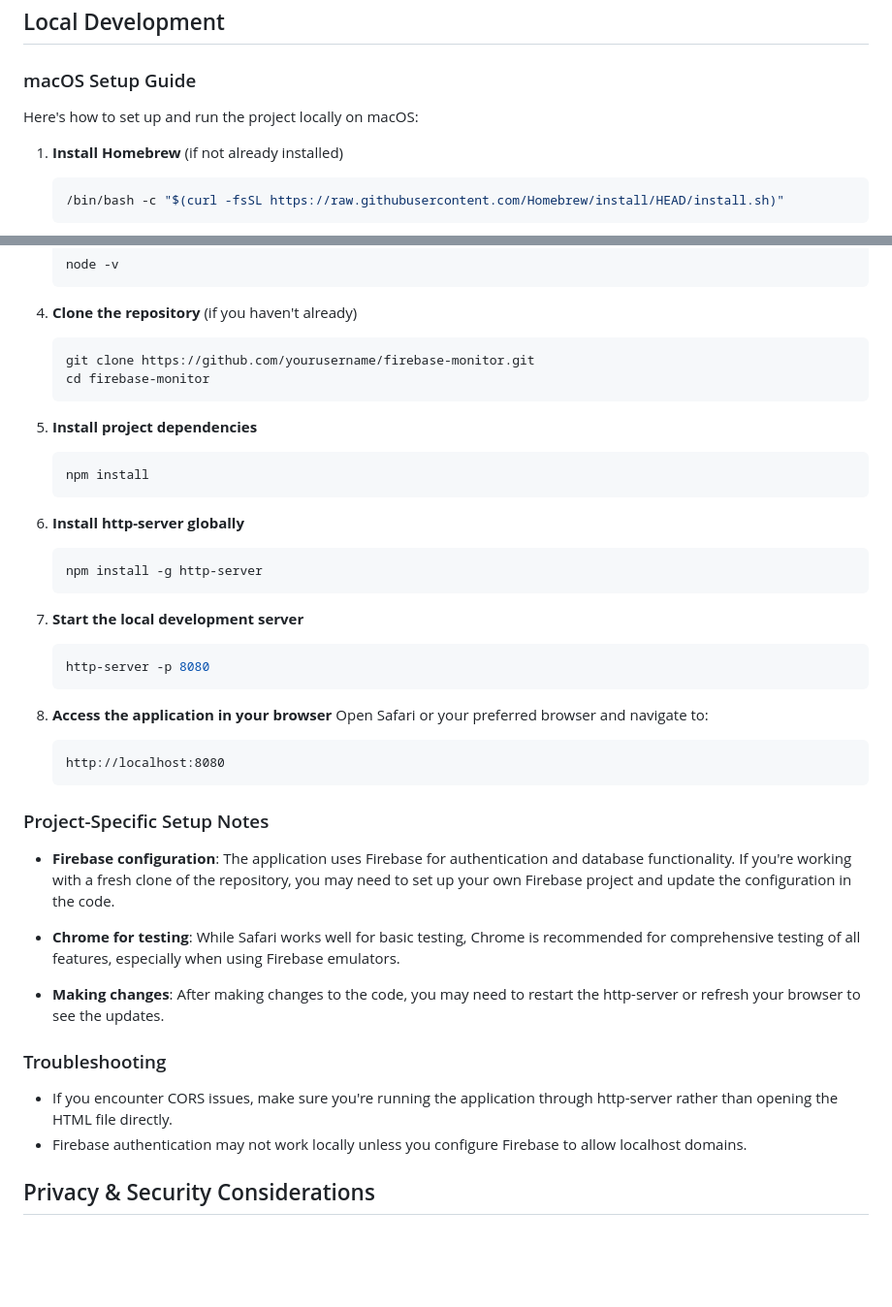
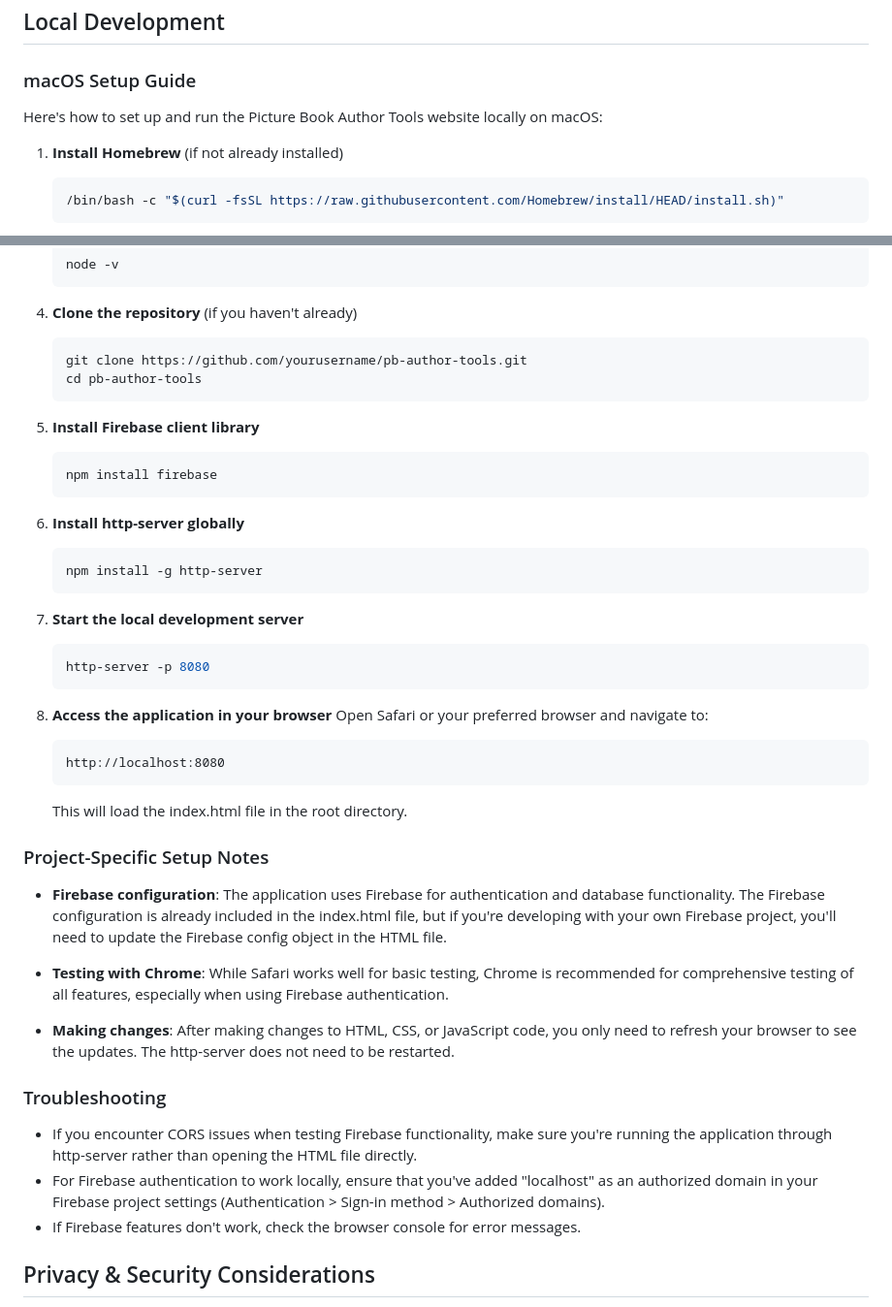
Before and after one commit to NCN/PBAuthorTools, a Markdown page: README.md, 2 parts joined by grey strips. Shown at 97% size. Rendered like a GitHub page; blank space fills up the shorter version.

````diff
--- a/README.md
+++ b/README.md
@@ -114,7 +114,7 @@ The Lambda function (`firebase-monitor/index.js`) serves as a bridge between Fir
 
 ### macOS Setup Guide
 
-Here's how to set up and run the project locally on macOS:
+Here's how to set up and run the Picture Book Author Tools website locally on macOS:
 
 1. **Install Homebrew** (if not already installed)
    ```bash
@@ -133,13 +133,13 @@ Here's how to set up and run the project locally on macOS:
 
 4. **Clone the repository** (if you haven't already)
    ```bash
-   git clone https://github.com/yourusername/firebase-monitor.git
-   cd firebase-monitor
+   git clone https://github.com/yourusername/pb-author-tools.git
+   cd pb-author-tools
    ```
 
-5. **Install project dependencies**
+5. **Install Firebase client library**
    ```bash
-   npm install
+   npm install firebase
    ```
 
 6. **Install http-server globally**
@@ -157,19 +157,21 @@ Here's how to set up and run the project locally on macOS:
    ```
    http://localhost:8080
    ```
+   This will load the index.html file in the root directory.
 
 ### Project-Specific Setup Notes
 
-- **Firebase configuration**: The application uses Firebase for authentication and database functionality. If you're working with a fresh clone of the repository, you may need to set up your own Firebase project and update the configuration in the code.
+- **Firebase configuration**: The application uses Firebase for authentication and database functionality. The Firebase configuration is already included in the index.html file, but if you're developing with your own Firebase project, you'll need to update the Firebase config object in the HTML file.
 
-- **Chrome for testing**: While Safari works well for basic testing, Chrome is recommended for comprehensive testing of all features, especially when using Firebase emulators.
+- **Testing with Chrome**: While Safari works well for basic testing, Chrome is recommended for comprehensive testing of all features, especially when using Firebase authentication.
 
-- **Making changes**: After making changes to the code, you may need to restart the http-server or refresh your browser to see the updates.
+- **Making changes**: After making changes to HTML, CSS, or JavaScript code, you only need to refresh your browser to see the updates. The http-server does not need to be restarted.
 
 ### Troubleshooting
 
-- If you encounter CORS issues, make sure you're running the application through http-server rather than opening the HTML file directly.
-- Firebase authentication may not work locally unless you configure Firebase to allow localhost domains.
+- If you encounter CORS issues when testing Firebase functionality, make sure you're running the application through http-server rather than opening the HTML file directly.
+- For Firebase authentication to work locally, ensure that you've added "localhost" as an authorized domain in your Firebase project settings (Authentication > Sign-in method > Authorized domains).
+- If Firebase features don't work, check the browser console for error messages.
 
 ## Privacy & Security Considerations
 
````
